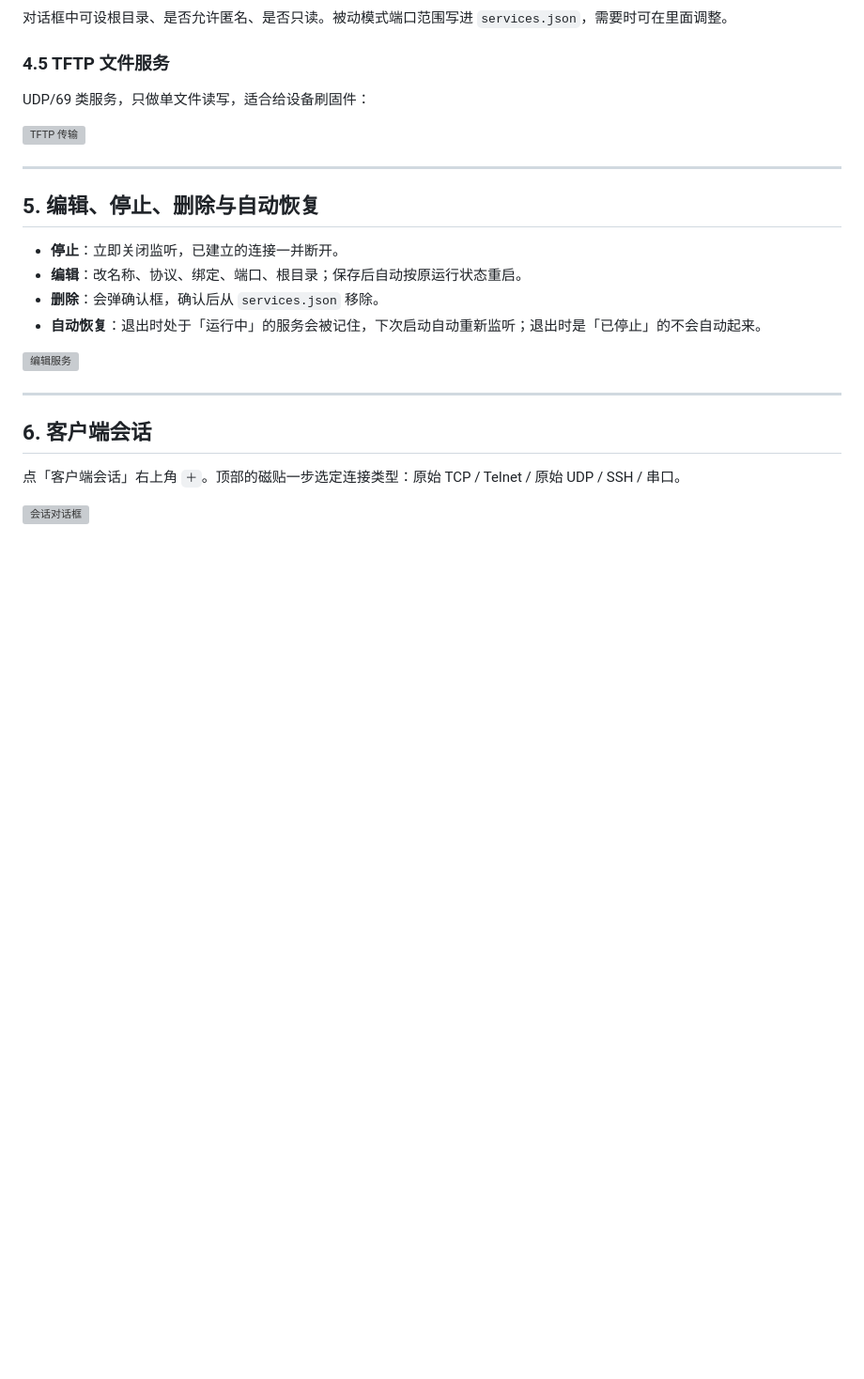
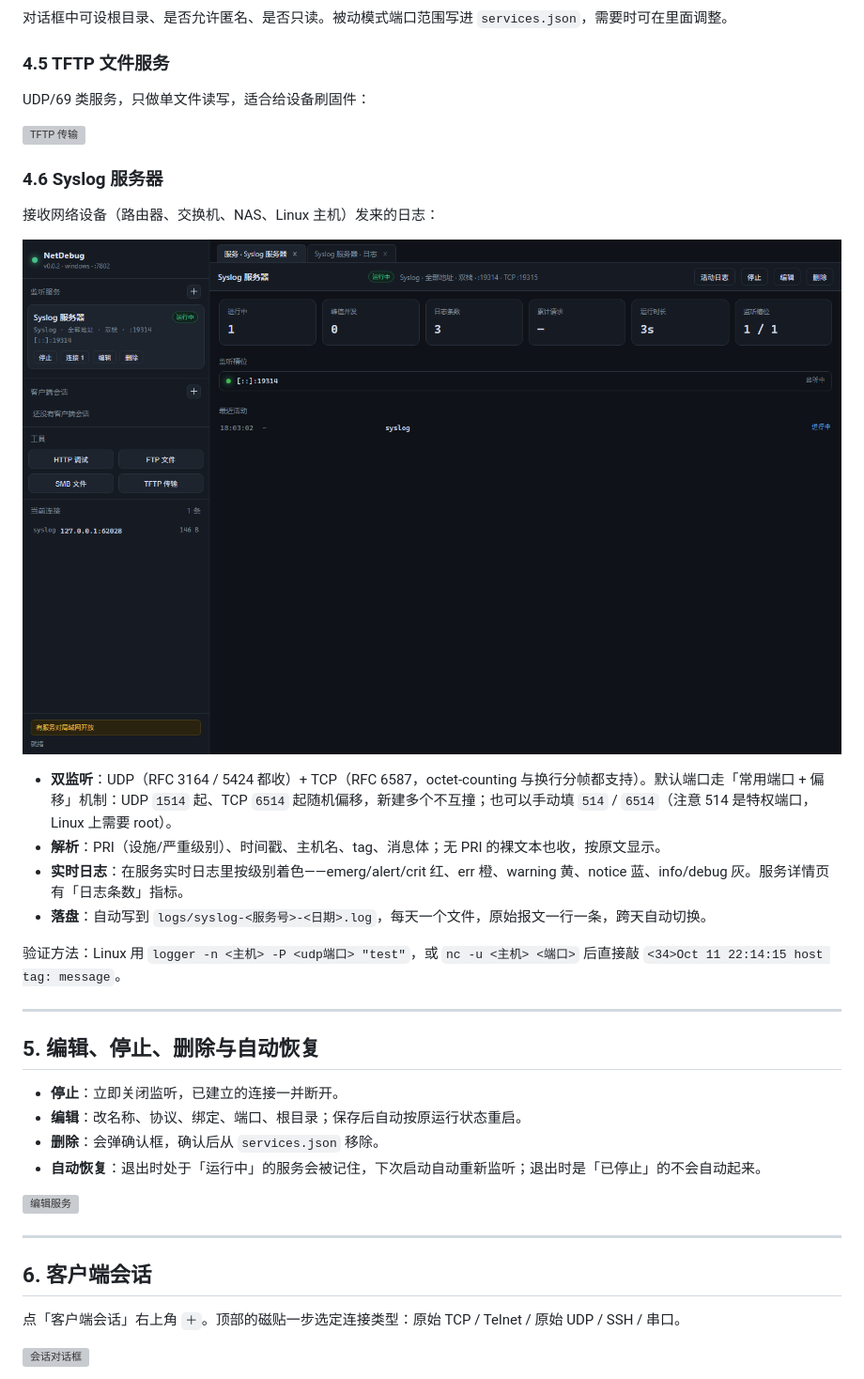
Before and after one commit to tangshenfei/NetDebug, a Markdown page: docs/user-guide.md, the part around the change. Shown at 94% size. GitHub-like rendering; pictures changed too: docs/images/guide/34-syslog.png (added); blank space fills up the shorter version; grey boxes are pictures that could not be loaded.

Commit message:
新增 syslog 服务器：UDP+TCP 双监听、RFC3164/5424 解析、级别着色、按天落盘

```diff
--- a/docs/user-guide.md
+++ b/docs/user-guide.md
@@ -209,6 +209,19 @@ HTTP / LibreSpeed 类的服务记录的是**请求**（毫秒级，不登记为
 UDP/69 类服务，只做单文件读写，适合给设备刷固件：
 
 ![TFTP 传输](images/guide/15-tftp.png)
+
+### 4.6 Syslog 服务器
+
+接收网络设备（路由器、交换机、NAS、Linux 主机）发来的日志：
+
+![Syslog 服务](images/guide/34-syslog.png)
+
+- **双监听**：UDP（RFC 3164 / 5424 都收）+ TCP（RFC 6587，octet-counting 与换行分帧都支持）。默认端口走「常用端口 + 偏移」机制：UDP `1514` 起、TCP `6514` 起随机偏移，新建多个不互撞；也可以手动填 `514` / `6514`（注意 514 是特权端口，Linux 上需要 root）。
+- **解析**：PRI（设施/严重级别）、时间戳、主机名、tag、消息体；无 PRI 的裸文本也收，按原文显示。
+- **实时日志**：在服务实时日志里按级别着色——emerg/alert/crit 红、err 橙、warning 黄、notice 蓝、info/debug 灰。服务详情页有「日志条数」指标。
+- **落盘**：自动写到 `logs/syslog-<服务号>-<日期>.log`，每天一个文件，原始报文一行一条，跨天自动切换。
+
+验证方法：Linux 用 `logger -n <主机> -P <udp端口> "test"`，或 `nc -u <主机> <端口>` 后直接敲 `<34>Oct 11 22:14:15 host tag: message`。
 
 ---
 
```
Also changed, not shown: 15 other files.
